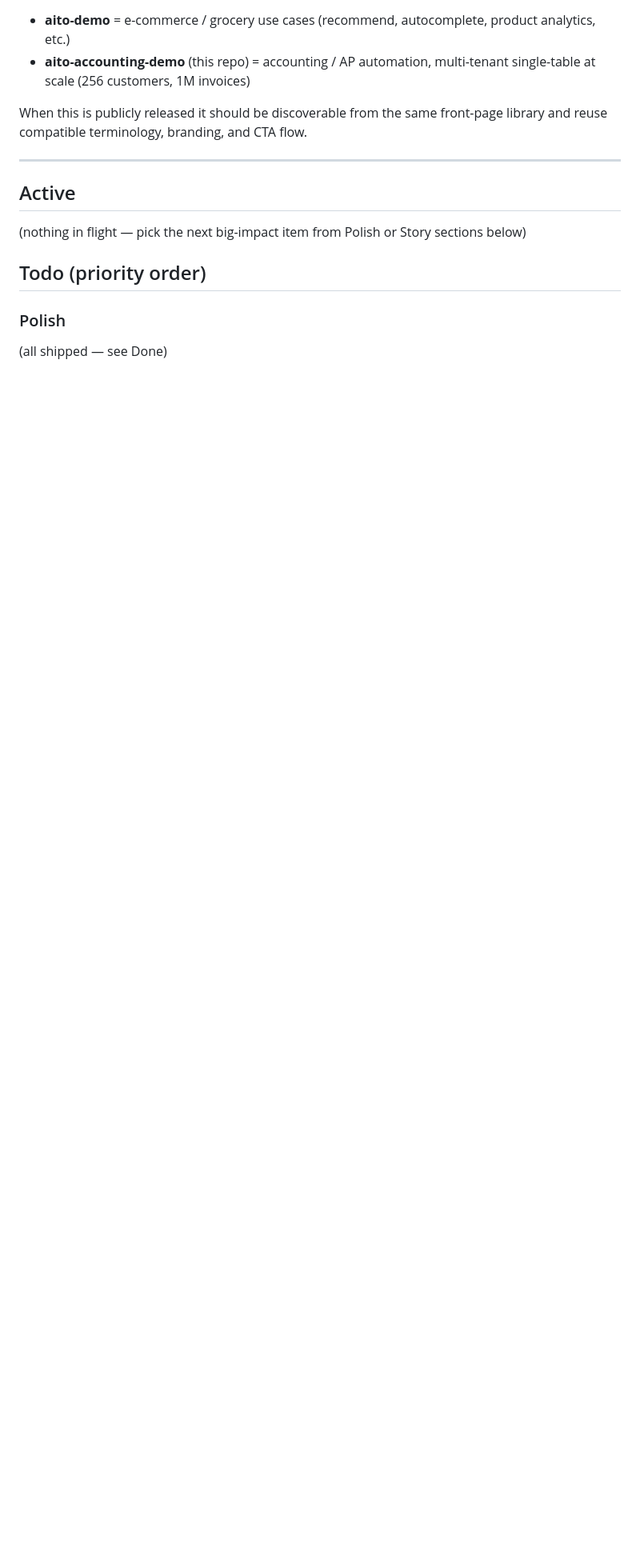
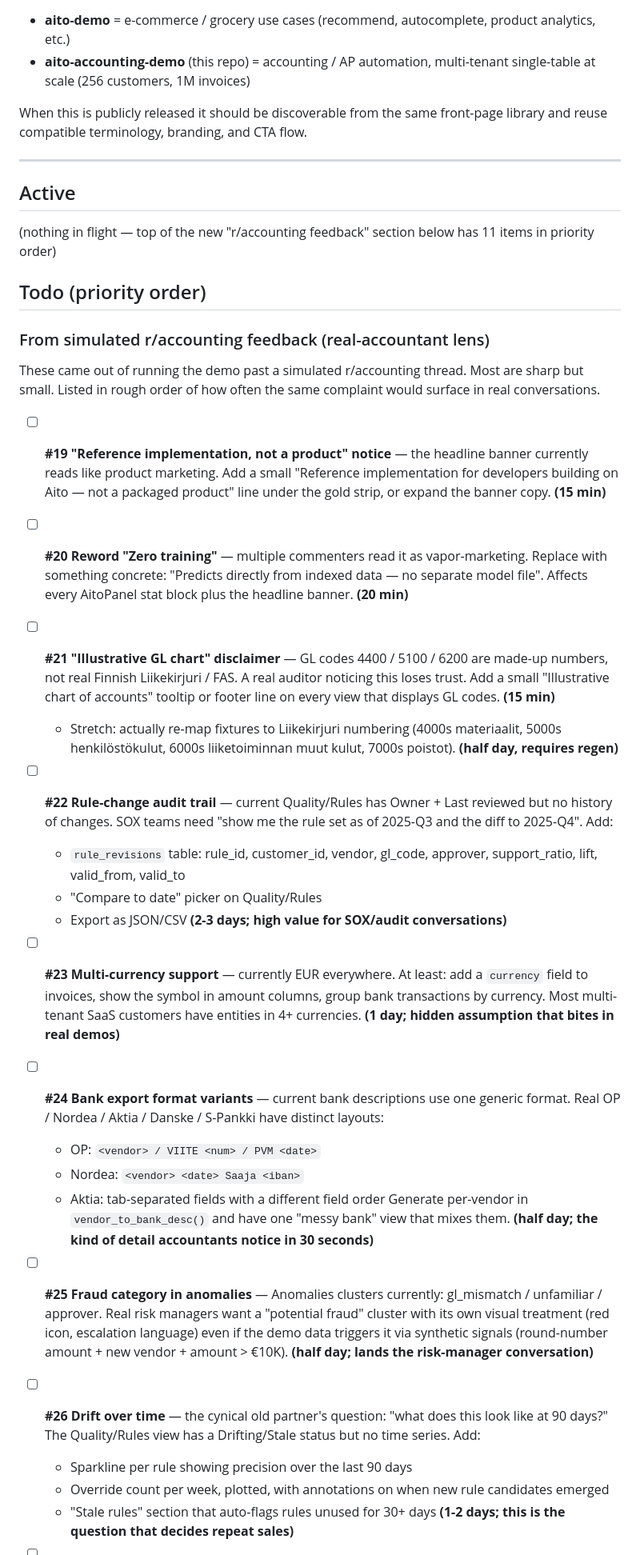
Before and after one commit to AitoDotAI/aito-accounting-demo, a Markdown page: docs/BACKLOG.md, the part around one of its changes. Shown at 80% size. GitHub-like rendering; blank space fills up the shorter version.

Commit message:
Backlog: 11 items from simulated r/accounting feedback
Ran the demo past a simulated r/accounting thread (CPAs, AP managers,
internal audit, controllers, CFOs). Translated the actionable
criticism into prioritized backlog items:

  #19  "Reference implementation, not a product" notice    (15 min)
  #20  Reword "Zero training" — too marketing-flavored      (20 min)
  #21  "Illustrative GL chart" disclaimer; stretch:
       remap to actual Liikekirjuri numbering              (15min/half day)
  #22  Rule-change audit trail (rule_revisions table +
       compare-to-date picker + export)                    (2-3 days)
  #23  Multi-currency support                              (1 day)
  #24  Bank export format variants (OP/Nordea/Aktia/...)   (half day)
  #25  Fraud category in anomalies                         (half day)
  #26  Drift over time (rule sparklines, weekly overrides) (1-2 days)
  #27  Multi-entity per customer (entity_id scoping)       (1 day)
  #28  Batch override workflow                             (half day)
  #29  Webhook / integration stub page                     (half day)

The praise from the thread (Touchless drill-down, Override Patterns
headline, cold-start banner, Data flow tour, schema link) confirms
the recently-shipped items are landing where they need to. The
critique is sharp but specific and mostly fixable.

Co-Authored-By: Claude Opus 4.6 (1M context) <noreply@anthropic.com>

```diff
--- a/docs/BACKLOG.md
+++ b/docs/BACKLOG.md
@@ -21,10 +21,77 @@ front-page library and reuse compatible terminology, branding, and CTA flow.
 
 ## Active
 
-(nothing in flight — pick the next big-impact item from Polish or
-Story sections below)
+(nothing in flight — top of the new "r/accounting feedback" section
+below has 11 items in priority order)
 
 ## Todo (priority order)
 
-### Polish
-(all shipped — see Done)
+### From simulated r/accounting feedback (real-accountant lens)
+
+These came out of running the demo past a simulated r/accounting
+thread. Most are sharp but small. Listed in rough order of how often
+the same complaint would surface in real conversations.
+
+- [ ] **#19 "Reference implementation, not a product" notice** —
+  the headline banner currently reads like product marketing. Add a
+  small "Reference implementation for developers building on Aito —
+  not a packaged product" line under the gold strip, or expand the
+  banner copy. **(15 min)**
+
+- [ ] **#20 Reword "Zero training"** — multiple commenters read it
+  as vapor-marketing. Replace with something concrete:
+  "Predicts directly from indexed data — no separate model file".
+  Affects every AitoPanel stat block plus the headline banner.
+  **(20 min)**
+
+- [ ] **#21 "Illustrative GL chart" disclaimer** — GL codes 4400 /
+  5100 / 6200 are made-up numbers, not real Finnish Liikekirjuri /
+  FAS. A real auditor noticing this loses trust. Add a small
+  "Illustrative chart of accounts" tooltip or footer line on every
+  view that displays GL codes. **(15 min)**
+  - Stretch: actually re-map fixtures to Liikekirjuri numbering
+    (4000s materiaalit, 5000s henkilöstökulut, 6000s liiketoiminnan
+    muut kulut, 7000s poistot). **(half day, requires regen)**
+
+- [ ] **#22 Rule-change audit trail** — current Quality/Rules has
+  Owner + Last reviewed but no history of changes. SOX teams need
+  "show me the rule set as of 2025-Q3 and the diff to 2025-Q4". Add:
+  - `rule_revisions` table: rule_id, customer_id, vendor, gl_code,
+    approver, support_ratio, lift, valid_from, valid_to
+  - "Compare to date" picker on Quality/Rules
+  - Export as JSON/CSV
+  **(2-3 days; high value for SOX/audit conversations)**
+
+- [ ] **#23 Multi-currency support** — currently EUR everywhere.
+  At least: add a `currency` field to invoices, show the symbol in
+  amount columns, group bank transactions by currency. Most
+  multi-tenant SaaS customers have entities in 4+ currencies.
+  **(1 day; hidden assumption that bites in real demos)**
+
+- [ ] **#24 Bank export format variants** — current bank
+  descriptions use one generic format. Real OP / Nordea / Aktia /
+  Danske / S-Pankki have distinct layouts:
+  - OP: `<vendor> / VIITE <num> / PVM <date>`
+  - Nordea: `<vendor> <date> Saaja <iban>`
+  - Aktia: tab-separated fields with a different field order
+  Generate per-vendor in `vendor_to_bank_desc()` and have one
+  "messy bank" view that mixes them.
+  **(half day; the kind of detail accountants notice in 30 seconds)**
+
+- [ ] **#25 Fraud category in anomalies** — Anomalies clusters
+  currently: gl_mismatch / unfamiliar / approver. Real risk
+  managers want a "potential fraud" cluster with its own visual
+  treatment (red icon, escalation language) even if the demo data
+  triggers it via synthetic signals (round-number amount + new
+  vendor + amount > €10K). **(half day; lands the risk-manager
+  conversation)**
+
+- [ ] **#26 Drift over time** — the cynical old partner's question:
+  "what does this look like at 90 days?" The Quality/Rules view
+  has a Drifting/Stale status but no time series. Add:
+  - Sparkline per rule showing precision over the last 90 days
+  - Override count per week, plotted, with annotations on when new
+    rule candidates emerged
+  - "Stale rules" section that auto-flags rules unused for 30+ days
+  **(1-2 days; this is the question that decides repeat sales)**
+
```
Also changed, not shown: other parts of docs/BACKLOG.md (+16 -2 lines).
